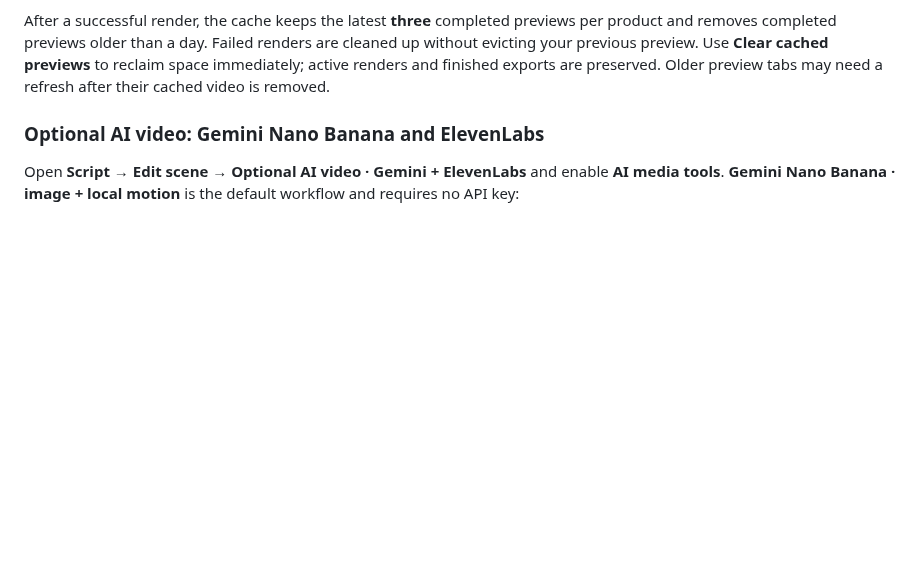
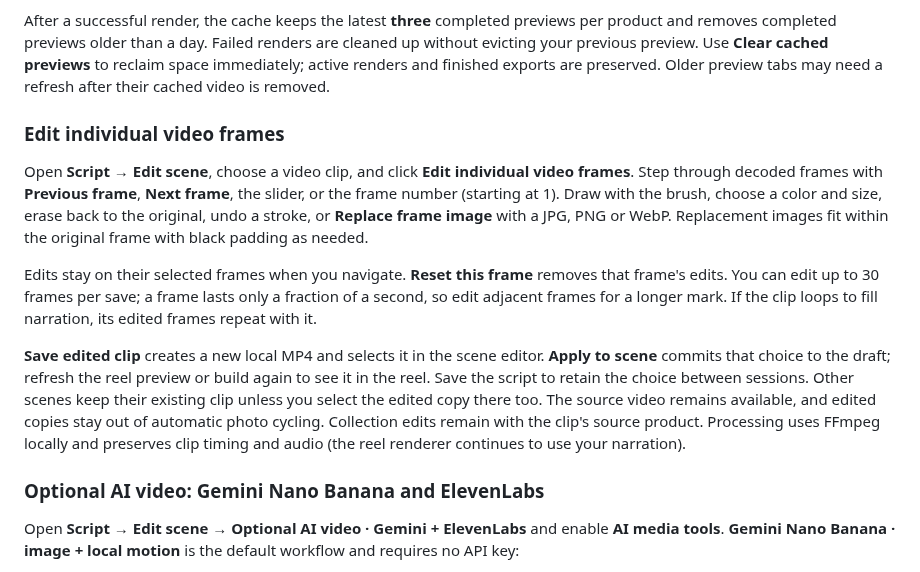
Before and after one commit to AshuArmada/ReelFactory, a Markdown page: README.md, the part around the change. Rendered like a GitHub page; blank space fills up the shorter version.

Commit message:
feat: edit individual video frames in reel scenes

```diff
--- a/README.md
+++ b/README.md
@@ -613,6 +613,29 @@ per product and removes completed previews older than a day. Failed renders are
 cleaned up without evicting your previous preview. Use **Clear cached previews**
 to reclaim space immediately; active renders and finished exports are preserved.
 Older preview tabs may need a refresh after their cached video is removed.
+
+### Edit individual video frames
+
+Open **Script → Edit scene**, choose a video clip, and click
+**Edit individual video frames**. Step through decoded frames with **Previous
+frame**, **Next frame**, the slider, or the frame number (starting at 1).
+Draw with the brush, choose a color and size, erase back to the original,
+undo a stroke, or **Replace frame image** with a JPG, PNG or WebP.
+Replacement images fit within the original frame with black padding as needed.
+
+Edits stay on their selected frames when you navigate. **Reset this frame**
+removes that frame's edits. You can edit up to 30 frames per save; a frame
+lasts only a fraction of a second, so edit adjacent frames for a longer mark.
+If the clip loops to fill narration, its edited frames repeat with it.
+
+**Save edited clip** creates a new local MP4 and selects it in the scene
+editor. **Apply to scene** commits that choice to the draft; refresh the reel
+preview or build again to see it in the reel. Save the script to retain the
+choice between sessions. Other scenes keep their existing clip unless you
+select the edited copy there too. The source video remains available, and
+edited copies stay out of automatic photo cycling. Collection edits remain
+with the clip's source product. Processing uses FFmpeg locally and preserves
+clip timing and audio (the reel renderer continues to use your narration).
 
 ### Optional AI video: Gemini Nano Banana and ElevenLabs
 
```
Also changed, not shown: docs/screenshots/11-frame-editor.png (added), 10 other files.
